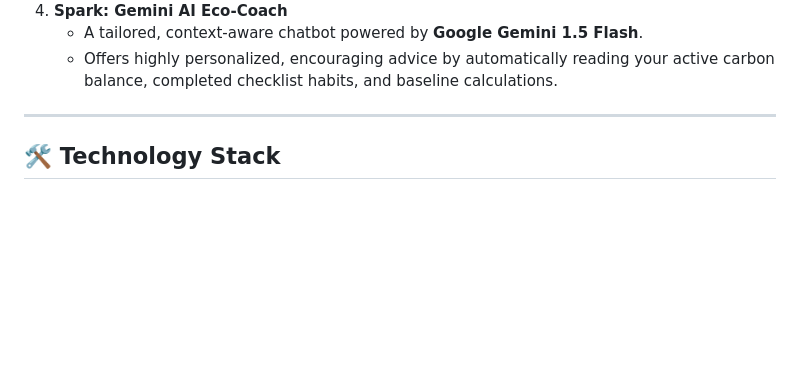
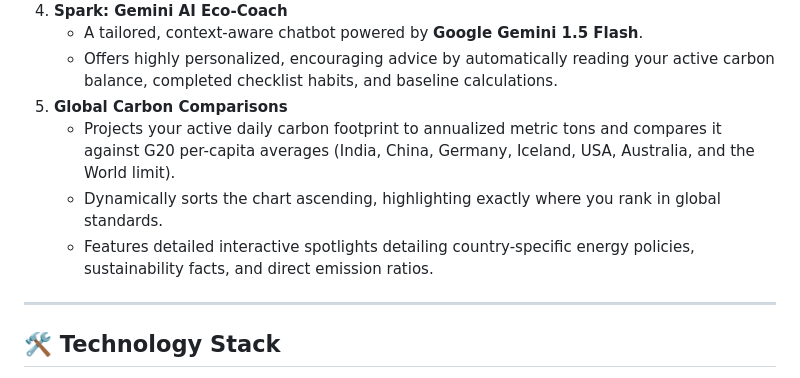
Before and after one commit to Aayush-Jamwal/EcoPulse-PW-Chall-3, a Markdown page: README.md, the part around the change. GitHub-like rendering; blank space fills up the shorter version.

Commit message:
Update README.md with Global Comparisons tab details

```diff
--- a/README.md
+++ b/README.md
@@ -20,6 +20,10 @@
 4. **Spark: Gemini AI Eco-Coach**
    * A tailored, context-aware chatbot powered by **Google Gemini 1.5 Flash**.
    * Offers highly personalized, encouraging advice by automatically reading your active carbon balance, completed checklist habits, and baseline calculations.
+5. **Global Carbon Comparisons**
+   * Projects your active daily carbon footprint to annualized metric tons and compares it against G20 per-capita averages (India, China, Germany, Iceland, USA, Australia, and the World limit).
+   * Dynamically sorts the chart ascending, highlighting exactly where you rank in global standards.
+   * Features detailed interactive spotlights detailing country-specific energy policies, sustainability facts, and direct emission ratios.
 
 ---
 
```
